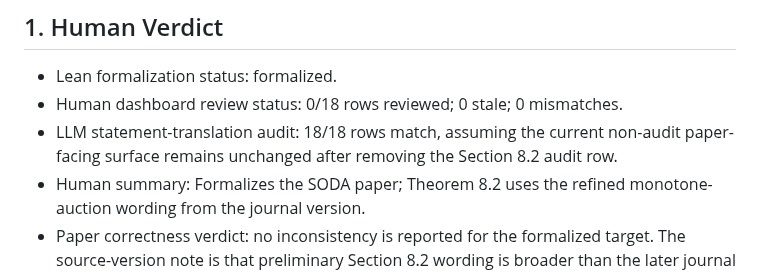
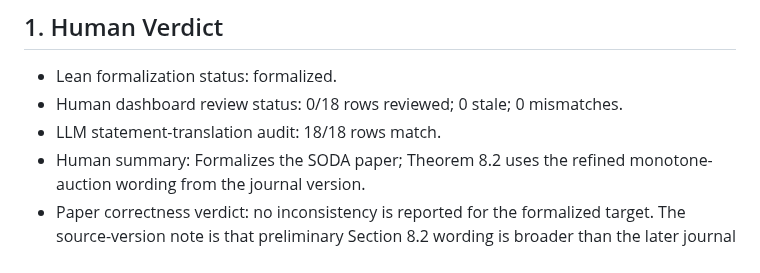
Before and after one commit to nikhgarg/EconCSLib, a Markdown page: papers/GHW01DigitalGoods/FINAL_VALIDATION_REPORT.md, the part around the change. Drawn GitHub-style.

Commit message:
Remove GHW audit assumption wording

```diff
--- a/papers/GHW01DigitalGoods/FINAL_VALIDATION_REPORT.md
+++ b/papers/GHW01DigitalGoods/FINAL_VALIDATION_REPORT.md
@@ -4,9 +4,7 @@
 
 - Lean formalization status: formalized.
 - Human dashboard review status: 0/18 rows reviewed; 0 stale; 0 mismatches.
-- LLM statement-translation audit: 18/18 rows match, assuming the current
-  non-audit paper-facing surface remains unchanged after removing the
-  Section 8.2 audit row.
+- LLM statement-translation audit: 18/18 rows match.
 - Human summary: Formalizes the SODA paper; Theorem 8.2 uses the
   refined monotone-auction wording from the journal version.
 - Paper correctness verdict: no inconsistency is reported for the formalized
```
